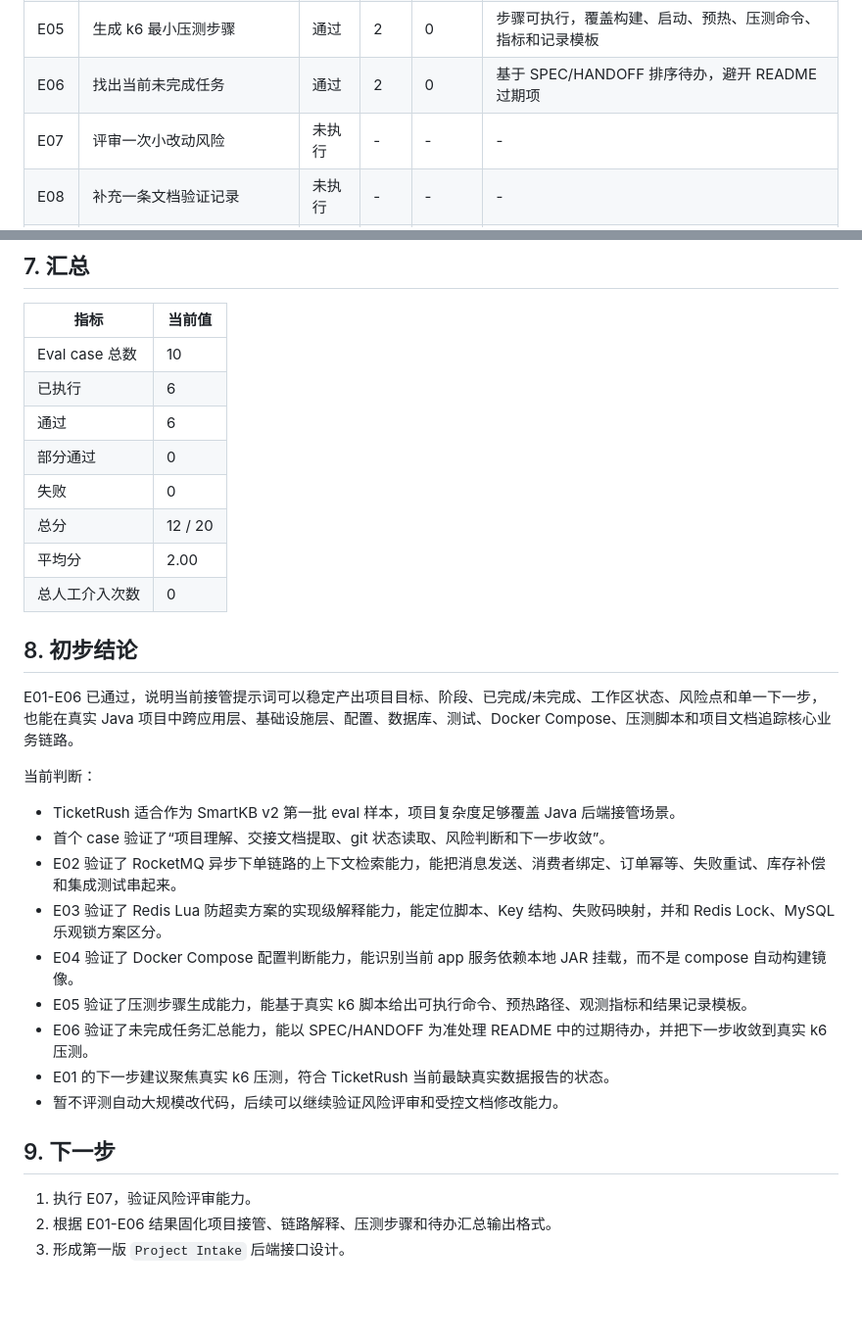
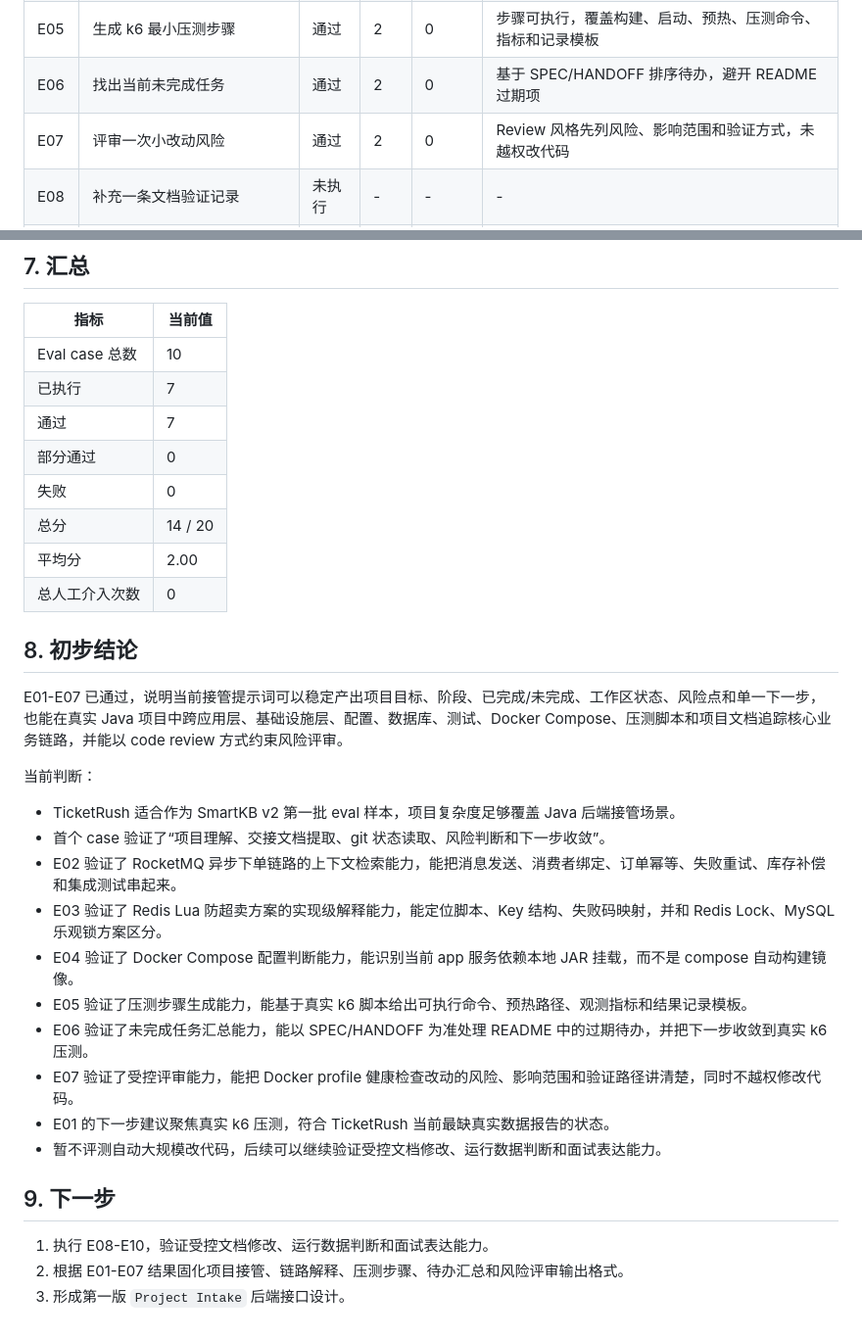
Before and after one commit to xiongzhi-xz/smartkb-java21-spring-ai-rag, a Markdown page: docs/agent-eval-report.md, 2 parts joined by grey strips. Shown at 98% size. Rendered like a GitHub page; blank space fills up the shorter version.

Commit message:
docs: record E07 risk review eval

```diff
--- a/docs/agent-eval-report.md
+++ b/docs/agent-eval-report.md
@@ -73,7 +73,7 @@ E:/project/work/job/ticketrush-java21-high-concurrency
 | E04 | 判断 Docker Compose 启动前置条件 | 通过 | 2 | 0 | 准确识别本地 JAR 挂载、核心依赖和健康验证方式 |
 | E05 | 生成 k6 最小压测步骤 | 通过 | 2 | 0 | 步骤可执行，覆盖构建、启动、预热、压测命令、指标和记录模板 |
 | E06 | 找出当前未完成任务 | 通过 | 2 | 0 | 基于 SPEC/HANDOFF 排序待办，避开 README 过期项 |
-| E07 | 评审一次小改动风险 | 未执行 | - | - | - |
+| E07 | 评审一次小改动风险 | 通过 | 2 | 0 | Review 风格先列风险、影响范围和验证方式，未越权改代码 |
 | E08 | 补充一条文档验证记录 | 未执行 | - | - | - |
 | E09 | 判断运行数据是否应提交 | 未执行 | - | - | - |
 | E10 | 生成面试讲法 | 未执行 | - | - | - |
@@ -412,17 +412,17 @@ TicketRush 工作区出现 docker/rocketmq/store/ 未跟踪目录。
 | 指标 | 当前值 |
 | --- | --- |
 | Eval case 总数 | 10 |
-| 已执行 | 6 |
-| 通过 | 6 |
+| 已执行 | 7 |
+| 通过 | 7 |
 | 部分通过 | 0 |
 | 失败 | 0 |
-| 总分 | 12 / 20 |
+| 总分 | 14 / 20 |
 | 平均分 | 2.00 |
 | 总人工介入次数 | 0 |
 
 ## 8. 初步结论
 
-E01-E06 已通过，说明当前接管提示词可以稳定产出项目目标、阶段、已完成/未完成、工作区状态、风险点和单一下一步，也能在真实 Java 项目中跨应用层、基础设施层、配置、数据库、测试、Docker Compose、压测脚本和项目文档追踪核心业务链路。
+E01-E07 已通过，说明当前接管提示词可以稳定产出项目目标、阶段、已完成/未完成、工作区状态、风险点和单一下一步，也能在真实 Java 项目中跨应用层、基础设施层、配置、数据库、测试、Docker Compose、压测脚本和项目文档追踪核心业务链路，并能以 code review 方式约束风险评审。
 
 当前判断：
 
@@ -433,11 +433,12 @@ E01-E06 已通过，说明当前接管提示词可以稳定产出项目目标、
 - E04 验证了 Docker Compose 配置判断能力，能识别当前 app 服务依赖本地 JAR 挂载，而不是 compose 自动构建镜像。
 - E05 验证了压测步骤生成能力，能基于真实 k6 脚本给出可执行命令、预热路径、观测指标和结果记录模板。
 - E06 验证了未完成任务汇总能力，能以 SPEC/HANDOFF 为准处理 README 中的过期待办，并把下一步收敛到真实 k6 压测。
+- E07 验证了受控评审能力，能把 Docker profile 健康检查改动的风险、影响范围和验证路径讲清楚，同时不越权修改代码。
 - E01 的下一步建议聚焦真实 k6 压测，符合 TicketRush 当前最缺真实数据报告的状态。
-- 暂不评测自动大规模改代码，后续可以继续验证风险评审和受控文档修改能力。
+- 暂不评测自动大规模改代码，后续可以继续验证受控文档修改、运行数据判断和面试表达能力。
 
 ## 9. 下一步
 
-1. 执行 E07，验证风险评审能力。
-2. 根据 E01-E06 结果固化项目接管、链路解释、压测步骤和待办汇总输出格式。
+1. 执行 E08-E10，验证受控文档修改、运行数据判断和面试表达能力。
+2. 根据 E01-E07 结果固化项目接管、链路解释、压测步骤、待办汇总和风险评审输出格式。
 3. 形成第一版 `Project Intake` 后端接口设计。
```
Also changed, not shown: other parts of docs/agent-eval-report.md (+7 -7 lines).
